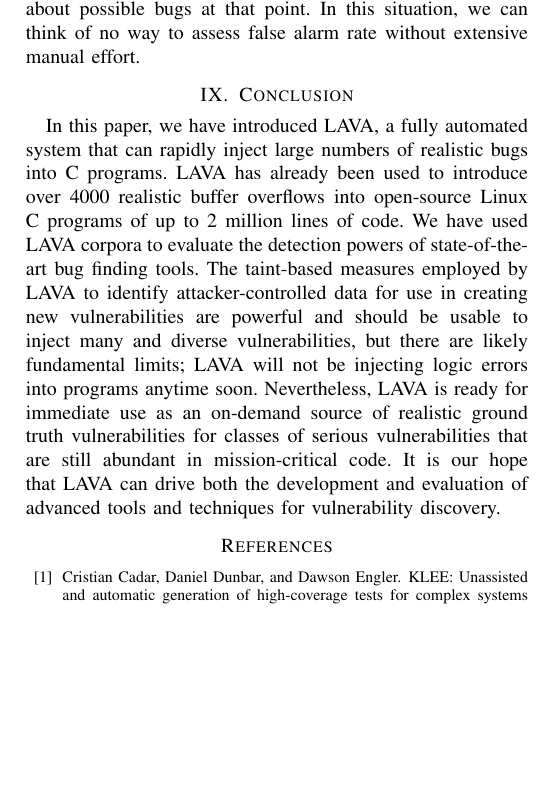
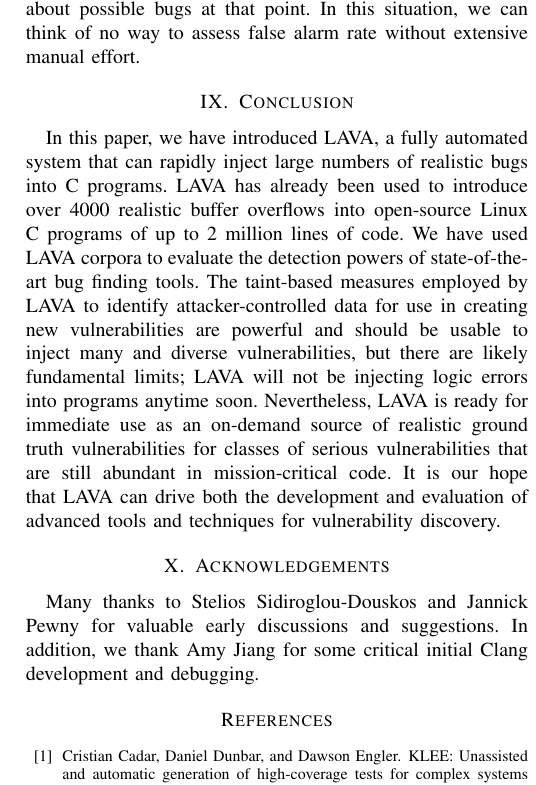
Before and after one commit to panda-re/lava, a LaTeX paper (paper1/paper.tex, which reads paper1/ack.tex): part of one column of page 11 of 11, cut so that both start at the same text, the shorter picture padded with empty space. Compiled offline with pdfLaTeX.

Commit message:
added unholy ack

```diff
--- /dev/null
+++ b/paper1/ack.tex
@@ -0,0 +1,4 @@
+
+
+Many thanks to Stelios Sidiroglou-Douskos and Jannick Pewny for valuable early discussions and suggestions.
+In addition, we thank Amy Jiang for some critical initial Clang development and debugging.
--- a/paper1/paper.tex
+++ b/paper1/paper.tex
@@ -95,6 +95,9 @@
 \section{Conclusion}
 \input{conclusion}
 
+\section{Acknowledgements}
+\input{ack}
+
 \bibliographystyle{plain}
 \bibliography{biblio}
 
```
